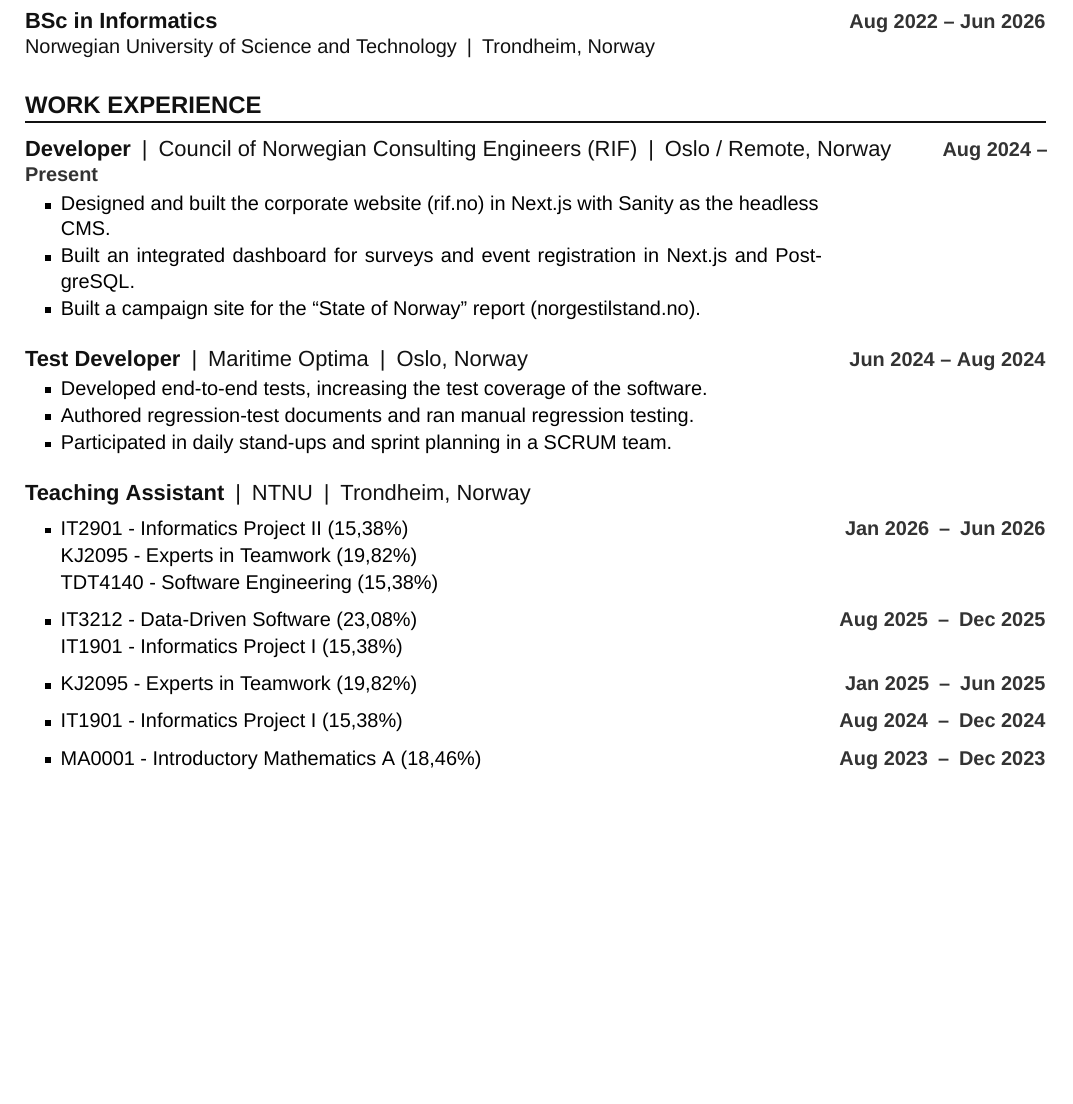
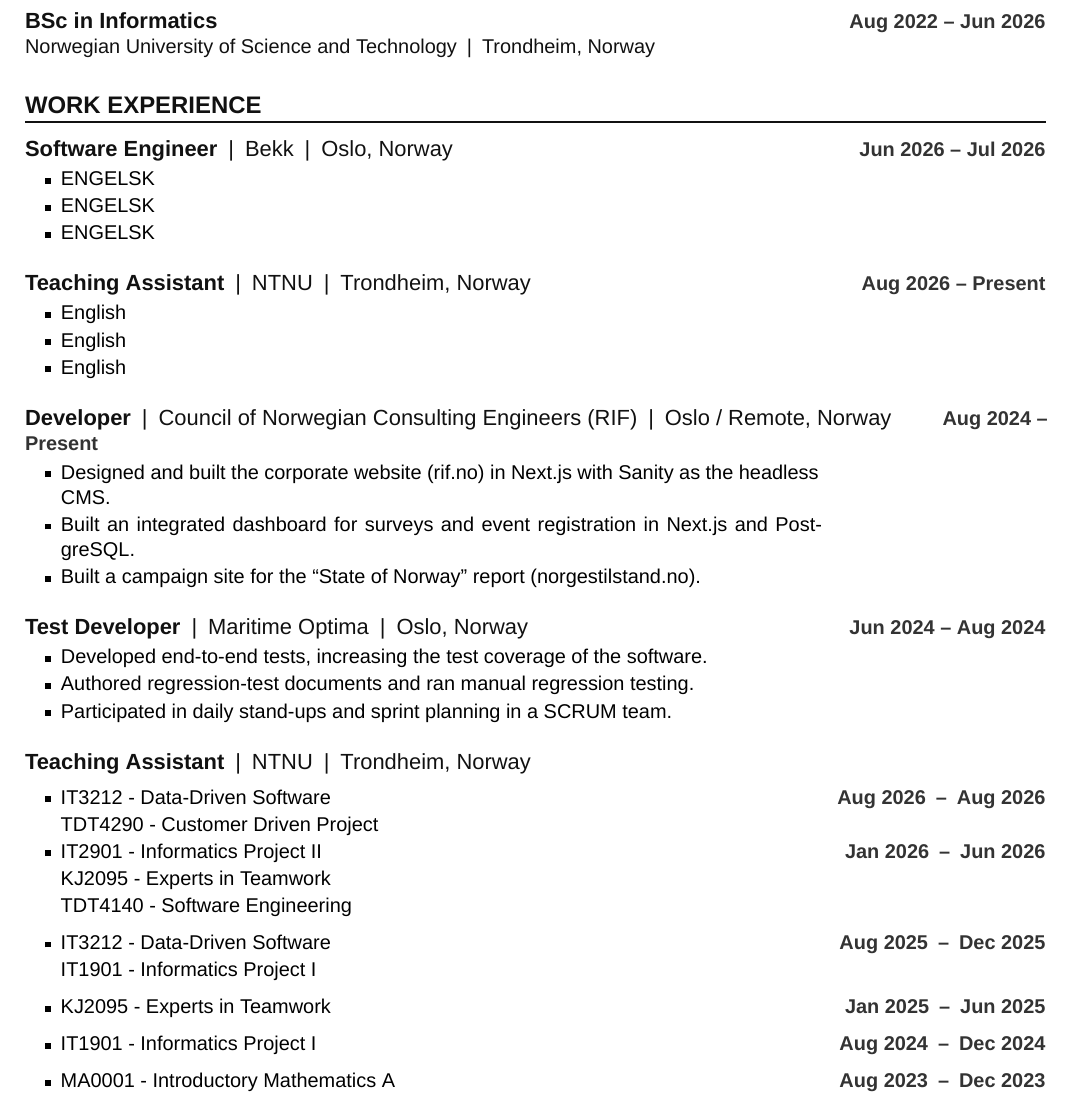
Before and after one commit to fredrir/CV, a LaTeX document (main.tex, which reads content/experience/_section.tex, content/experience/bekk.tex, content/experience/maritime-optima.tex): part of page 1 of 2, cut so that both start at the same text, the shorter picture padded with empty space. Compiled offline with XeLaTeX; a missing font is replaced by an installed copy or a similar font.

Commit message:
la til sommerjobb i Bekk og NTNU UA og LA jobber

```diff
--- a/content/experience/_section.tex
+++ b/content/experience/_section.tex
@@ -1,6 +1,8 @@
 \cvsection{\lblexperience}
 
+\input{content/experience/bekk.tex}
+\input{content/experience/ntnu-ua.tex}
 \input{content/experience/rif.tex}
 \input{content/experience/maritime-optima.tex}
-\input{content/experience/ntnu.tex}
+\input{content/experience/ntnu-ta.tex}
 \input{content/experience/nat.tex}
--- /dev/null
+++ b/content/experience/bekk.tex
@@ -0,0 +1,18 @@
+\cventry
+  {\enor{Software Engineer}{Utvikler}}
+  {Bekk}
+  {\enor{Oslo, Norway}{Oslo}}
+  {\enor{Jun 2026 -- Jul 2026}{Jun 2026 -- Jul 2026}}
+
+\begin{cvbullets}
+  \item \enor
+    {ENGELSK}
+    {Jobbet et tverrfaglig team som var plassert hos Kartverket. Vi fikk i oppgave å gjøre det enklere for Kartverket å forvalte den tekniske løsningen, og å gjøre det enklere for brukerne å forstå innholdet i rapportene.}
+  \item \enor
+    {ENGELSK}
+    {Dette løste vi ved å kartlegge brukerinnsikt gjennom intervjuer og spørreundersøkelser med brukerne, sammen med statistikk vi aggregerte fra Grafana.}
+  \item \enor
+    {ENGELSK}
+    {Sammen landet vi på å utvikle en ny modulær løsning for rapportgenerering som trakk rapportgenereringen ut av den eksisterende monolitten. Teknologier vi jobbet med gjennom sommeren var ArgoCD, React, Hono, Grafana, KTOR, Docker og GH Actions.}
+
+\end{cvbullets}
--- a/content/experience/maritime-optima.tex
+++ b/content/experience/maritime-optima.tex
@@ -1,7 +1,7 @@
 \cventry
   {\enor{Test Developer}{Testutvikler}}
   {Maritime Optima}
-  {\enor{Oslo, Norway}{Oslo, Norge}}
+  {\enor{Oslo, Norway}{Oslo}}
   {\enor{Jun 2024 -- Aug 2024}{Jun 2024 -- Aug 2024}}
 
 \begin{cvbullets}
--- a/content/experience/ntnu.tex
+++ b/content/experience/ntnu-ta.tex
@@ -1,21 +1,27 @@
 \cventry
 {\enor{Teaching Assistant}{Læringsassistent}}
 {NTNU}
-{\enor{Trondheim, Norway}{Trondheim, Norge}}
+{\enor{Trondheim, Norway}{Trondheim}}
 {}
+
+\begin{cvsubentryblock}
+  {\enor{Aug 2026}{Dec 2026}}
+  {\enor{Aug 2026}{Dec 2026}}
+  \cvsubentryitem
+  {\enor{IT3212 - Data-Driven Software}{IT3212 - Datadrevet Programvare}}
+  \cvsubentryitem
+  {\enor{TDT4290 - Customer Driven Project}{TDT4290 - Kundestyrt prosjekt}}
+\end{cvsubentryblock}
 
 \begin{cvsubentryblock}
   {\enor{Jan 2026}{Jan 2026}}
   {\enor{Jun 2026}{Jun 2026}}
   \cvsubentryitem
   {\enor{IT2901 - Informatics Project II}{IT2901 - Informatikk prosjektarbeid II}}
-  {15,38\%}
   \cvsubentryitem
   {\enor{KJ2095 - Experts in Teamwork}{KJ2095 - Eksperter i Teams}}
-  {19,82\%}
   \cvsubentryitem
   {\enor{TDT4140 - Software Engineering}{TDT4140 - Programvareutvikling}}
-  {15,38\%}
 \end{cvsubentryblock}
 
 \cvsubgroupsep
@@ -25,10 +31,8 @@
   {\enor{Dec 2025}{Des 2025}}
   \cvsubentryitem
   {\enor{IT3212 - Data-Driven Software}{IT3212 - Datadrevet Programvare}}
-  {23,08\%}
   \cvsubentryitem
   {\enor{IT1901 - Informatics Project I}{IT1901 - Informatikk prosjektarbeid I}}
-  {15,38\%}
 \end{cvsubentryblock}
 
 \cvsubgroupsep
@@ -38,7 +42,6 @@
   {\enor{Jun 2025}{Jun 2025}}
   \cvsubentryitem
   {\enor{KJ2095 - Experts in Teamwork}{KJ2095 - Eksperter i Teams}}
-  {19,82\%}
 \end{cvsubentryblock}
 
 \cvsubgroupsep
@@ -48,7 +51,6 @@
   {\enor{Dec 2024}{Des 2024}}
   \cvsubentryitem
   {\enor{IT1901 - Informatics Project I}{IT1901 - Informatikk prosjektarbeid I}}
-  {15,38\%}
 \end{cvsubentryblock}
 
 \cvsubgroupsep
@@ -58,7 +60,6 @@
   {\enor{Dec 2023}{Des 2023}}
   \cvsubentryitem
   {\enor{MA0001 - Introductory Mathematics A}{MA0001 - Brukerkurs i matematikk A}}
-  {18,46\%}
 \end{cvsubentryblock}
 
 \vspace{\cvspaceentry}
--- /dev/null
+++ b/content/experience/ntnu-ua.tex
@@ -0,0 +1,17 @@
+\cventry
+{\enor{Teaching Assistant}{Undervisningsassistent}}
+{NTNU}
+{\enor{Trondheim, Norway}{Trondheim}}
+{\enor{Aug 2026 -- \lblpresent}{Aug 2026 -- \lblpresent}}
+
+\begin{cvbullets}
+  \item \enor
+  {English}
+  {Norsk}
+  \item \enor
+  {English}
+  {Norsk}
+  \item \enor
+  {English}
+  {Norsk}
+\end{cvbullets}
--- a/style/components/subentry.sty
+++ b/style/components/subentry.sty
@@ -12,11 +12,11 @@
 }{}
 
 % Item inside a cvsubentryblock
-% #1 = course or project name, #2 = position percentage
-\newcommand{\cvsubentryitem}[2]{%
+% #1 = course or project name
+\newcommand{\cvsubentryitem}[1]{%
   \par\noindent
   \hspace{1.0em}\ifcv@firstitem\cvsquarebullet\else\phantom{\cvsquarebullet}\fi\enspace
-  #1~(#2)%
+  #1%
   \ifcv@firstitem
     \hfill\cvdate{\cv@groupstart\enspace--\enspace\cv@groupend}%
     \global\cv@firstitemfalse%
```
Also changed, not shown: content/education/bachelor.tex (+1 -1 lines), content/education/master.tex (+2 -2 lines), content/experience/nat.tex (+1 -1 lines), content/experience/rif.tex (+1 -1 lines), CV_Fredrik_Carsten_Hansteen_En.pdf, CV_Fredrik_Carsten_Hansteen_Nb.pdf, README.md, images/preview-1.png, images/preview-2.png, main.pdf (added), 1 other file.
